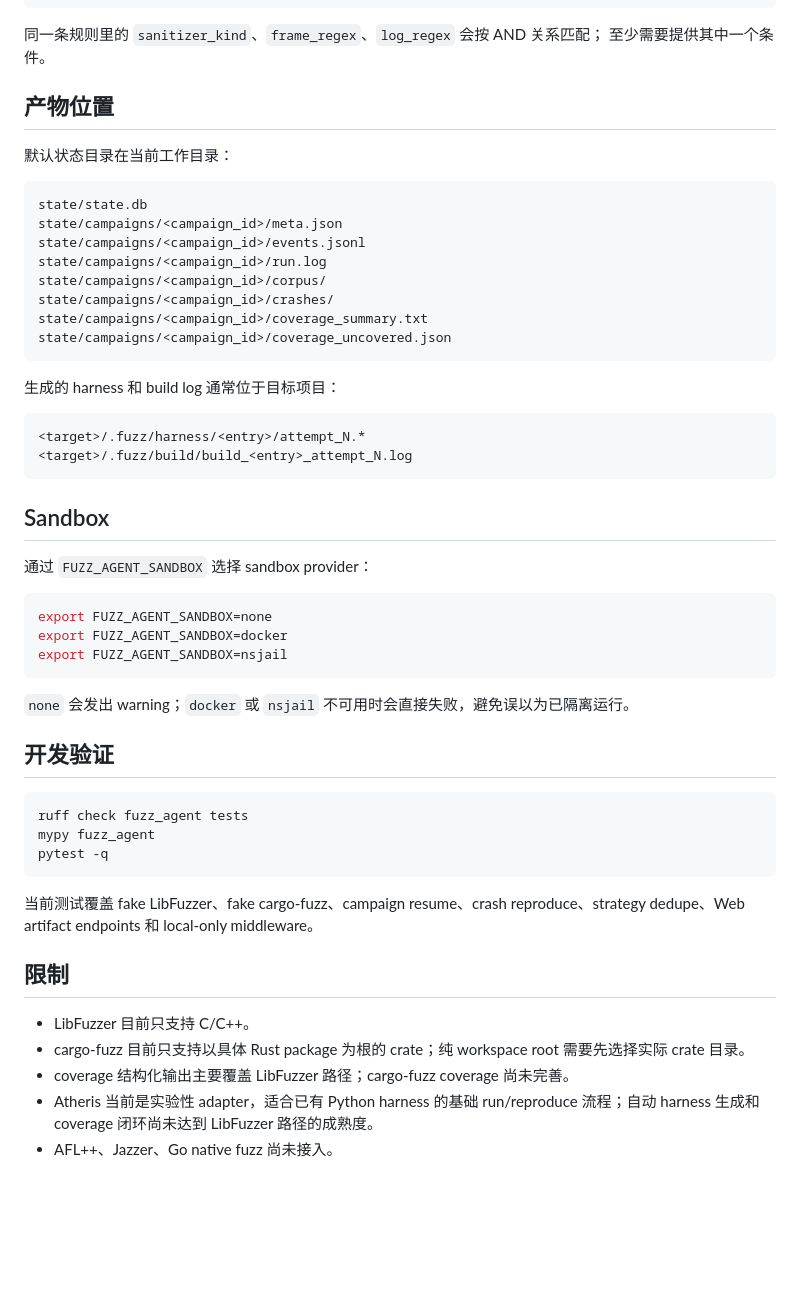
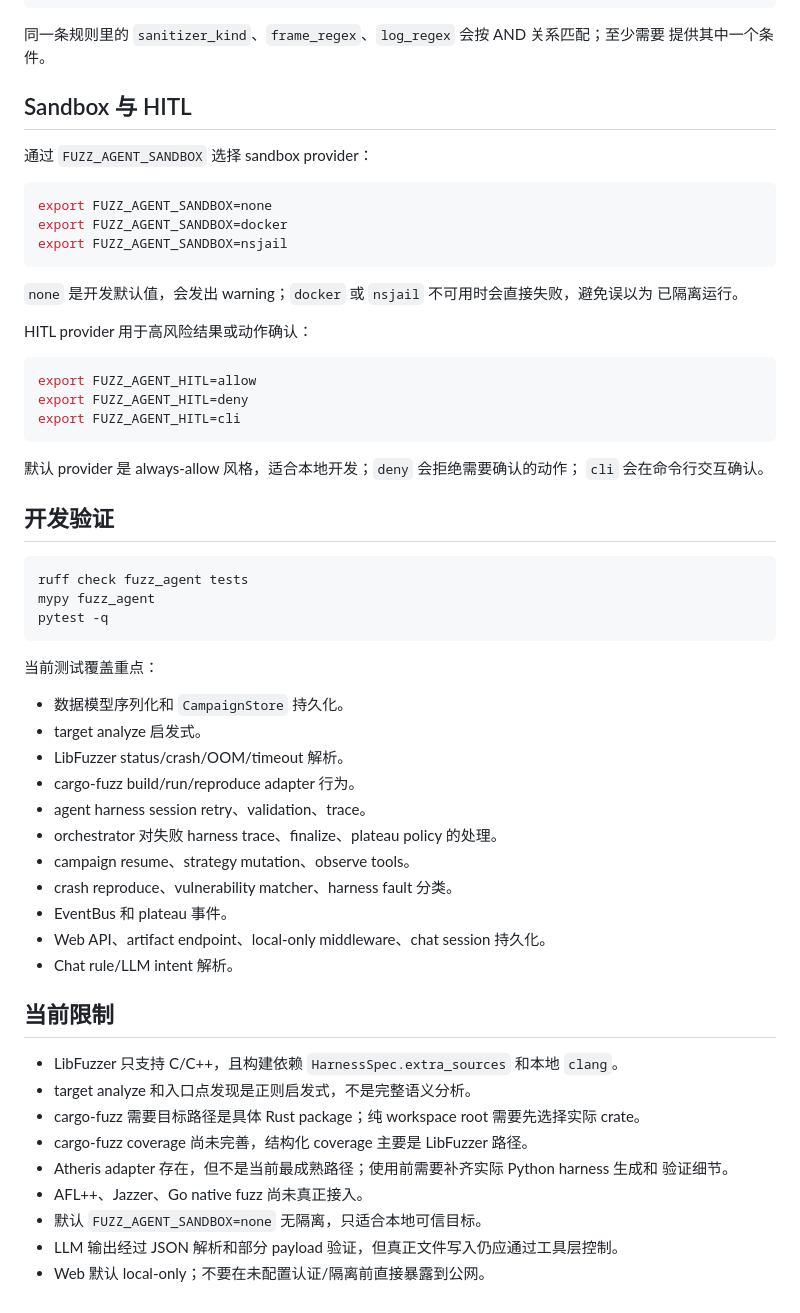
Before and after one commit to Cia1lo/fuzz-agent, a Markdown page: README.md, the part around one of its changes. GitHub-like rendering; blank space fills up the shorter version.

Commit message:
重写 README 文档

````diff
--- a/README.md
+++ b/README.md
@@ -185,32 +317,10 @@ export FUZZ_AGENT_VULN_RULES=/path/to/vuln_rules.json
 }
 ```
 
-同一条规则里的 `sanitizer_kind`、`frame_regex`、`log_regex` 会按 AND 关系匹配；
-至少需要提供其中一个条件。
+同一条规则里的 `sanitizer_kind`、`frame_regex`、`log_regex` 会按 AND 关系匹配；至少需要
+提供其中一个条件。
 
-## 产物位置
-
-默认状态目录在当前工作目录：
-
-```text
-state/state.db
-state/campaigns/<campaign_id>/meta.json
-state/campaigns/<campaign_id>/events.jsonl
-state/campaigns/<campaign_id>/run.log
-state/campaigns/<campaign_id>/corpus/
-state/campaigns/<campaign_id>/crashes/
-state/campaigns/<campaign_id>/coverage_summary.txt
-state/campaigns/<campaign_id>/coverage_uncovered.json
-```
-
-生成的 harness 和 build log 通常位于目标项目：
-
-```text
-<target>/.fuzz/harness/<entry>/attempt_N.*
-<target>/.fuzz/build/build_<entry>_attempt_N.log
-```
-
-## Sandbox
+## Sandbox 与 HITL
 
 通过 `FUZZ_AGENT_SANDBOX` 选择 sandbox provider：
 
@@ -220,7 +330,19 @@ export FUZZ_AGENT_SANDBOX=docker
 export FUZZ_AGENT_SANDBOX=nsjail
 ```
 
-`none` 会发出 warning；`docker` 或 `nsjail` 不可用时会直接失败，避免误以为已隔离运行。
+`none` 是开发默认值，会发出 warning；`docker` 或 `nsjail` 不可用时会直接失败，避免误以为
+已隔离运行。
+
+HITL provider 用于高风险结果或动作确认：
+
+```bash
+export FUZZ_AGENT_HITL=allow
+export FUZZ_AGENT_HITL=deny
+export FUZZ_AGENT_HITL=cli
+```
+
+默认 provider 是 always-allow 风格，适合本地开发；`deny` 会拒绝需要确认的动作；
+`cli` 会在命令行交互确认。
 
 ## 开发验证
 
@@ -230,13 +352,29 @@ mypy fuzz_agent
 pytest -q
 ```
 
-当前测试覆盖 fake LibFuzzer、fake cargo-fuzz、campaign resume、crash reproduce、strategy
-dedupe、Web artifact endpoints 和 local-only middleware。
+当前测试覆盖重点：
 
-## 限制
+- 数据模型序列化和 `CampaignStore` 持久化。
+- target analyze 启发式。
+- LibFuzzer status/crash/OOM/timeout 解析。
+- cargo-fuzz build/run/reproduce adapter 行为。
+- agent harness session retry、validation、trace。
+- orchestrator 对失败 harness trace、finalize、plateau policy 的处理。
+- campaign resume、strategy mutation、observe tools。
+- crash reproduce、vulnerability matcher、harness fault 分类。
+- EventBus 和 plateau 事件。
+- Web API、artifact endpoint、local-only middleware、chat session 持久化。
+- Chat rule/LLM intent 解析。
 
-- LibFuzzer 目前只支持 C/C++。
-- cargo-fuzz 目前只支持以具体 Rust package 为根的 crate；纯 workspace root 需要先选择实际 crate 目录。
-- coverage 结构化输出主要覆盖 LibFuzzer 路径；cargo-fuzz coverage 尚未完善。
-- Atheris 当前是实验性 adapter，适合已有 Python harness 的基础 run/reproduce 流程；自动 harness 生成和 coverage 闭环尚未达到 LibFuzzer 路径的成熟度。
-- AFL++、Jazzer、Go native fuzz 尚未接入。
+## 当前限制
+
+- LibFuzzer 只支持 C/C++，且构建依赖 `HarnessSpec.extra_sources` 和本地 `clang`。
+- target analyze 和入口点发现是正则启发式，不是完整语义分析。
+- cargo-fuzz 需要目标路径是具体 Rust package；纯 workspace root 需要先选择实际 crate。
+- cargo-fuzz coverage 尚未完善，结构化 coverage 主要是 LibFuzzer 路径。
+- Atheris adapter 存在，但不是当前最成熟路径；使用前需要补齐实际 Python harness 生成和
+  验证细节。
+- AFL++、Jazzer、Go native fuzz 尚未真正接入。
+- 默认 `FUZZ_AGENT_SANDBOX=none` 无隔离，只适合本地可信目标。
+- LLM 输出经过 JSON 解析和部分 payload 验证，但真正文件写入仍应通过工具层控制。
+- Web 默认 local-only；不要在未配置认证/隔离前直接暴露到公网。
````
Also changed, not shown: other parts of README.md (+198 -66 lines).
